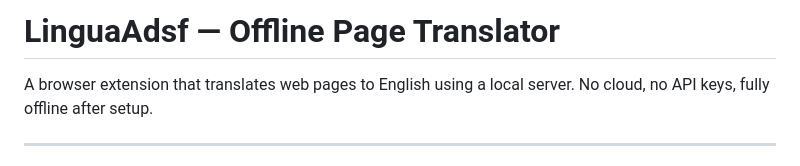
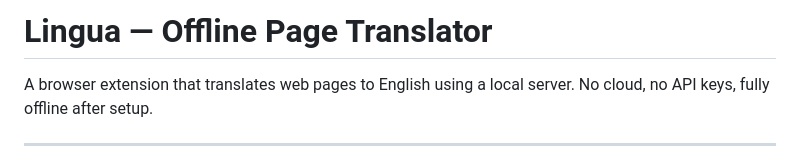
Before and after one commit to lesofl/translator, a Markdown page: README.md, the part around the change. Drawn GitHub-style.

```diff
--- a/README.md
+++ b/README.md
@@ -1,4 +1,4 @@
-# LinguaAdsf — Offline Page Translator
+# Lingua — Offline Page Translator
 
 A browser extension that translates web pages to English using a local server. No cloud, no API keys, fully offline after setup.
 
```
